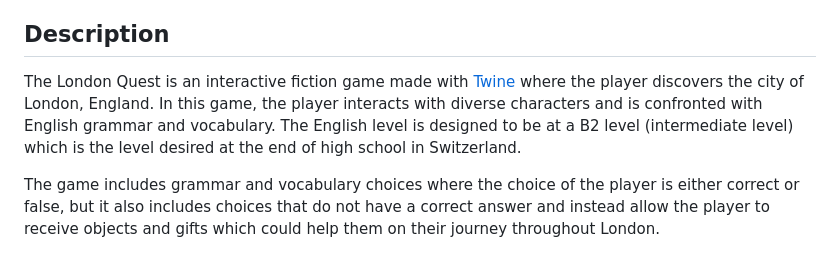
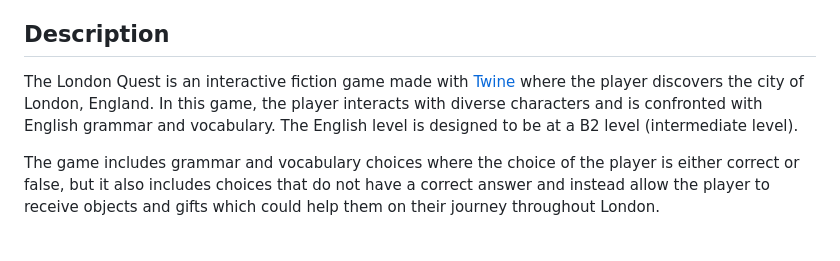
Before and after one commit to Sophwrd/LondonQuest, a Markdown page: README.md, the part around the change. GitHub-like rendering.

```diff
--- a/README.md
+++ b/README.md
@@ -2,7 +2,7 @@
 Welcome to the London Quest! Come discover the big city of London where the player visits a friend who's there for an exchange. Through this trip, the player encounters different obstacles and if they choose the correct words, they can gather souvenirs and tools to help them through the journey.
 
 ## Description
-The London Quest is an interactive fiction game made with [Twine](https://twinery.org/) where the player discovers the city of London, England. In this game, the player interacts with diverse characters and is confronted with English grammar and vocabulary. The English level is designed to be at a B2 level (intermediate level) which is the level desired at the end of high school in Switzerland.
+The London Quest is an interactive fiction game made with [Twine](https://twinery.org/) where the player discovers the city of London, England. In this game, the player interacts with diverse characters and is confronted with English grammar and vocabulary. The English level is designed to be at a B2 level (intermediate level).
 
 The game includes grammar and vocabulary choices where the choice of the player is either correct or false, but it also includes choices that do not have a correct answer and instead allow the player to receive objects and gifts which could help them on their journey throughout London.
 
```
